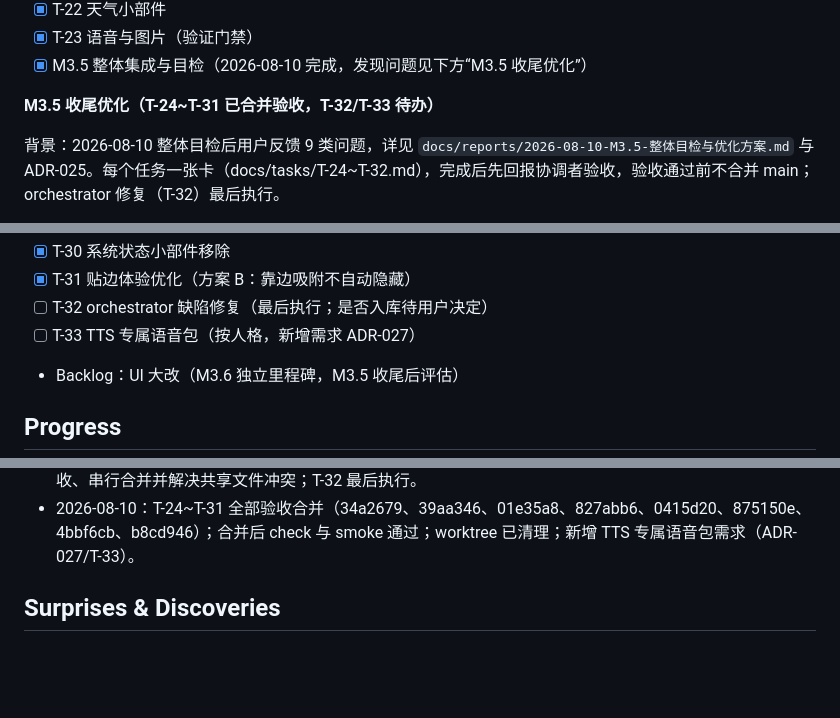
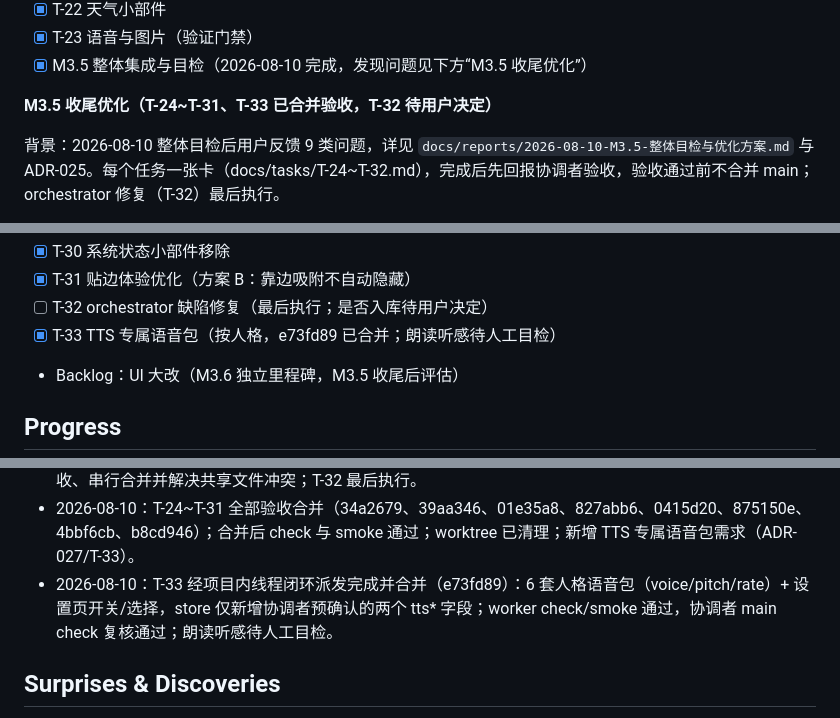
Before and after one commit to fjtyyds/ai-desktop-pet, a Markdown page: PLAN.md, 3 parts joined by grey strips. Rendered like a GitHub page; blank space fills up the shorter version.

```diff
--- a/PLAN.md
+++ b/PLAN.md
@@ -113,7 +113,7 @@
 - [x] T-23 语音与图片（验证门禁）
 - [x] M3.5 整体集成与目检（2026-08-10 完成，发现问题见下方“M3.5 收尾优化”）
 
-**M3.5 收尾优化（T-24~T-31 已合并验收，T-32/T-33 待办）**
+**M3.5 收尾优化（T-24~T-31、T-33 已合并验收，T-32 待用户决定）**
 
 背景：2026-08-10 整体目检后用户反馈 9 类问题，详见 `docs/reports/2026-08-10-M3.5-整体目检与优化方案.md` 与 ADR-025。每个任务一张卡（docs/tasks/T-24~T-32.md），完成后先回报协调者验收，验收通过前不合并 main；orchestrator 修复（T-32）最后执行。
 
@@ -128,7 +128,7 @@
 - [x] T-30 系统状态小部件移除
 - [x] T-31 贴边体验优化（方案 B：靠边吸附不自动隐藏）
 - [ ] T-32 orchestrator 缺陷修复（最后执行；是否入库待用户决定）
-- [ ] T-33 TTS 专属语音包（按人格，新增需求 ADR-027）
+- [x] T-33 TTS 专属语音包（按人格，e73fd89 已合并；朗读听感待人工目检）
 - Backlog：UI 大改（M3.6 独立里程碑，M3.5 收尾后评估）
 
 ## Progress
@@ -161,6 +161,7 @@
 - 2026-08-10：用户确认移除全局快捷键（T-29）、移除系统状态小部件（T-30）、贴边方案 B（T-31）；协调者按 ADR-026 冻结契约（新增 window.minimize、移除 window.setShortcutEnabled），任务全部可分配。
 - 2026-08-10：用户选择 T-24~T-31 全部并行开始；约定：线程完成后先回报协调者，由协调者按回报顺序验收、串行合并并解决共享文件冲突；T-32 最后执行。
 - 2026-08-10：T-24~T-31 全部验收合并（34a2679、39aa346、01e35a8、827abb6、0415d20、875150e、4bbf6cb、b8cd946）；合并后 check 与 smoke 通过；worktree 已清理；新增 TTS 专属语音包需求（ADR-027/T-33）。
+- 2026-08-10：T-33 经项目内线程闭环派发完成并合并（e73fd89）：6 套人格语音包（voice/pitch/rate）+ 设置页开关/选择，store 仅新增协调者预确认的两个 tts* 字段；worker check/smoke 通过，协调者 main check 复核通过；朗读听感待人工目检。
 
 ## Surprises & Discoveries
 
```
Also changed, not shown: docs/STATUS.md (+11 -2 lines).
